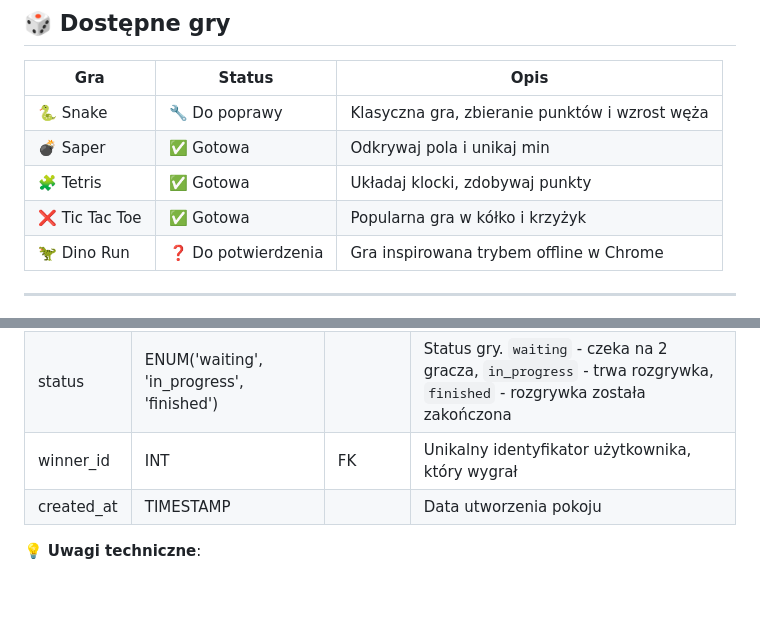
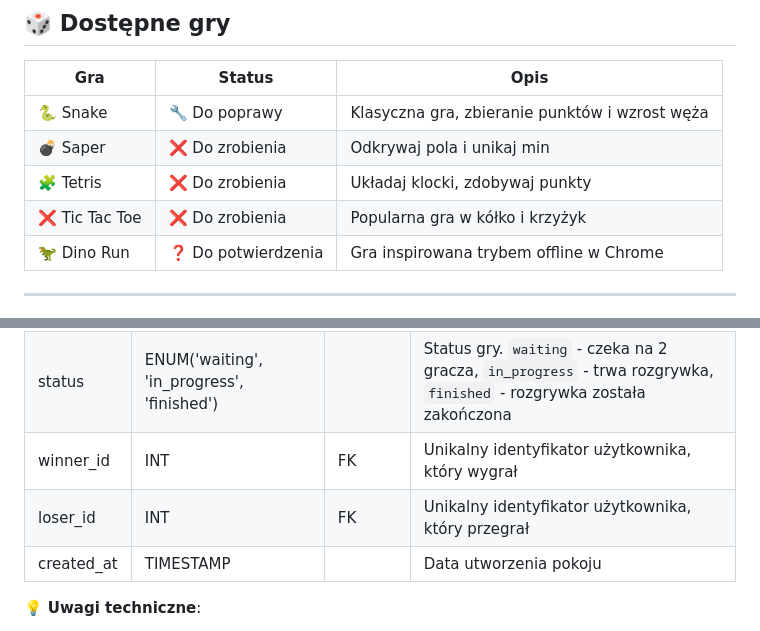
Before and after one commit to XxpolipxX/Platforma-do-gierkuf, a Markdown page: README.md, 2 parts joined by grey strips. Rendered like a GitHub page; blank space fills up the shorter version.

```diff
--- a/README.md
+++ b/README.md
@@ -19,9 +19,9 @@ Aplikacja działa **lokalnie** – nie posiada hostingu, więc uruchamiana jest
 | Gra          | Status          | Opis                              |
 |-------------|----------------|------------------------------------|
 | 🐍 Snake    | 🔧 Do poprawy   | Klasyczna gra, zbieranie punktów i wzrost węża |
-| 💣 Saper    | ✅ Gotowa       | Odkrywaj pola i unikaj min        |
-| 🧩 Tetris   | ✅ Gotowa       | Układaj klocki, zdobywaj punkty   |
-| ❌ Tic Tac Toe | ✅ Gotowa   | Popularna gra w kółko i krzyżyk   |
+| 💣 Saper    | ❌ Do zrobienia       | Odkrywaj pola i unikaj min        |
+| 🧩 Tetris   | ❌ Do zrobienia       | Układaj klocki, zdobywaj punkty   |
+| ❌ Tic Tac Toe | ❌ Do zrobienia   | Popularna gra w kółko i krzyżyk   |
 | 🦖 Dino Run | ❓ Do potwierdzenia | Gra inspirowana trybem offline w Chrome |
 
 ---
@@ -150,6 +150,7 @@ Baza składa się z kilku tabel przechowujących informacje potrzebne do działa
 | join_code  | CHAR(6)   |   UNIQUE    | Kod dołączenia do pokoju przez drugiego gracza            |
 | status  | ENUM('waiting', 'in_progress', 'finished')   |       | Status gry. `waiting` - czeka na 2 gracza, `in_progress` - trwa rozgrywka, `finished` - rozgrywka została zakończona            |
 | winner_id  | INT   |  FK     | Unikalny identyfikator użytkownika, który wygrał            |
+| loser_id  | INT   |  FK     | Unikalny identyfikator użytkownika, który przegrał            |
 | created_at  | TIMESTAMP   |       | Data utworzenia pokoju            |
 
 💡 **Uwagi techniczne**:
```
